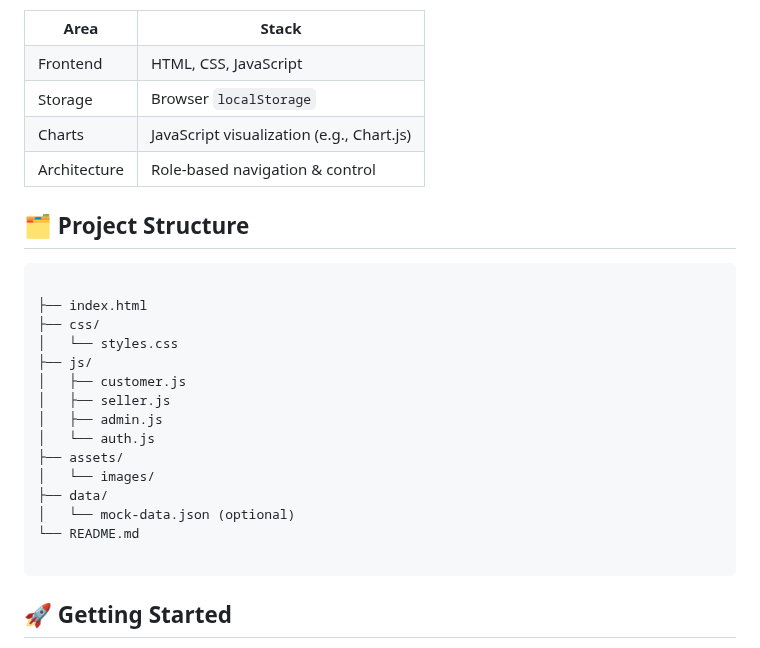
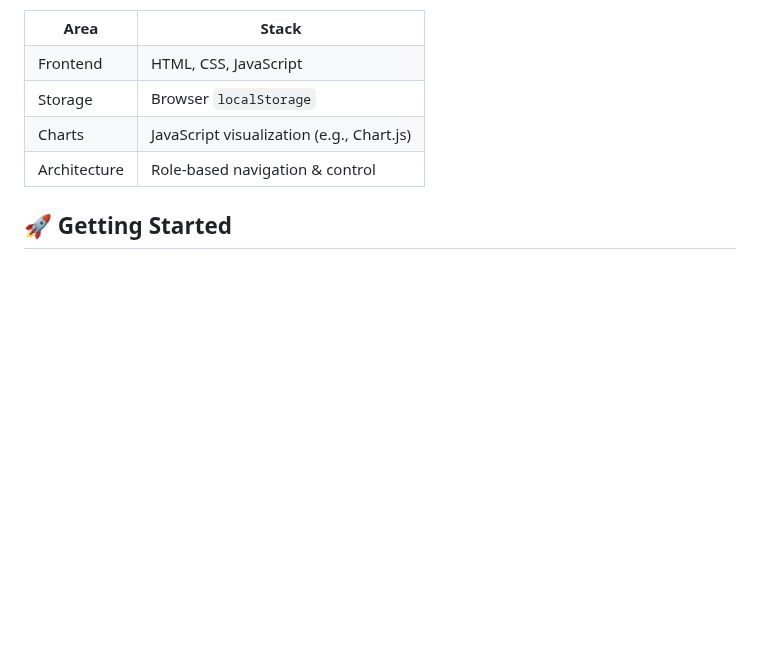
Before and after one commit to Mohamed-H-dev/LEGATUS-E-Commerce-Watch-Platform, a Markdown page: README.md, the part around the change. Rendered like a GitHub page; blank space fills up the shorter version.

```diff
--- a/README.md
+++ b/README.md
@@ -59,22 +59,7 @@
     <tr><td>Architecture</td><td>Role-based navigation & control</td></tr>
   </table>
 
-  <h2>🗂️ Project Structure</h2>
-  <pre><code>
-├── index.html
-├── css/
-│   └── styles.css
-├── js/
-│   ├── customer.js
-│   ├── seller.js
-│   ├── admin.js
-│   └── auth.js
-├── assets/
-│   └── images/
-├── data/
-│   └── mock-data.json (optional)
-└── README.md
-  </code></pre>
+
 
   <h2>🚀 Getting Started</h2>
   <ol>
```
